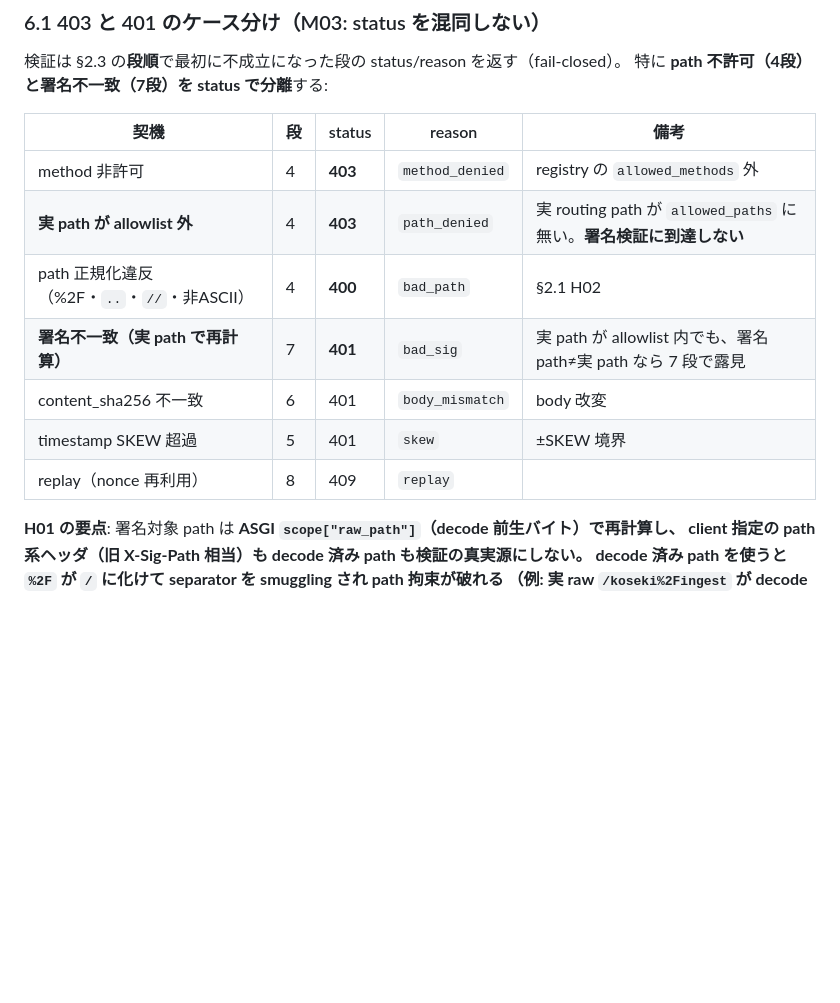
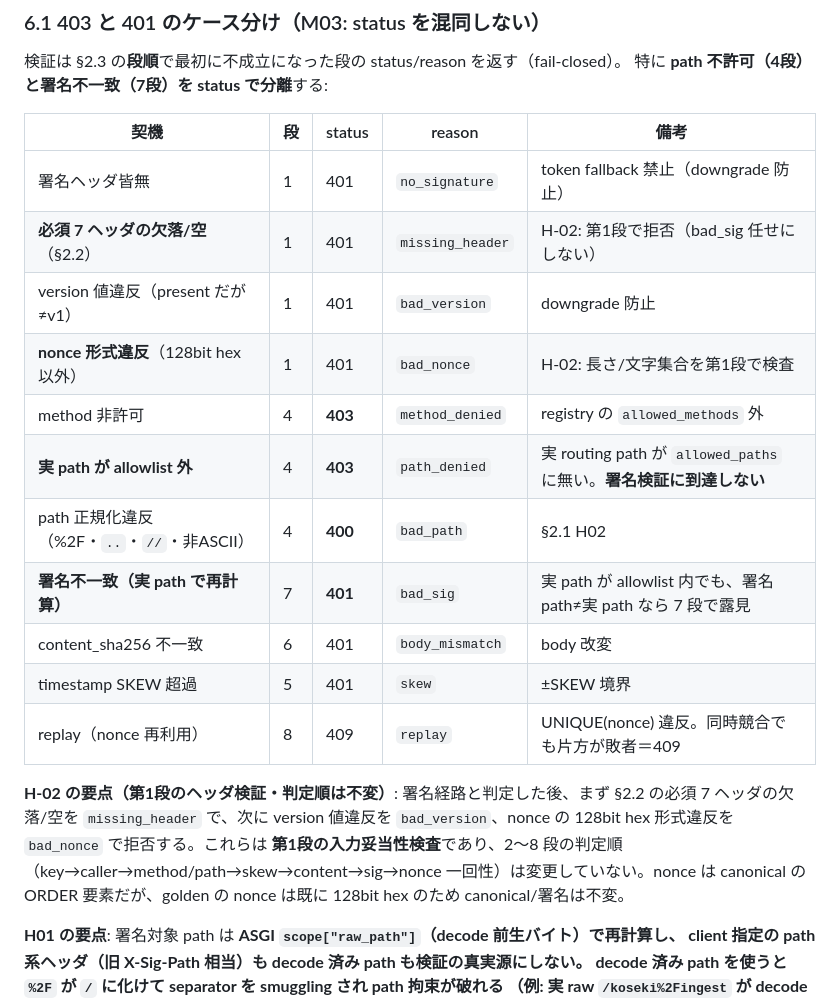
Before and after one commit to souzoku-pro1/jikou-line-bot, a Markdown page: docs/design-drafts/DRAFT_RV04_HMAC_MIGRATION.md, the part around the change. Rendered like a GitHub page; blank space fills up the shorter version.

Commit message:
docs(RV-04a-fix): §6.1 に missing_header/bad_nonce を追記（第1段のヘッダ検証）
判定順は不変（2〜8段は据え置き）である旨と、nonce 128bit hex 検証が golden/canonical に
影響しないことを明記。§6.2 reason contract は不変。

Co-Authored-By: Claude Fable 5 <noreply@anthropic.com>

```diff
--- a/docs/design-drafts/DRAFT_RV04_HMAC_MIGRATION.md
+++ b/docs/design-drafts/DRAFT_RV04_HMAC_MIGRATION.md
@@ -201,13 +201,23 @@ status        : active / retiring / revoked
 
 | 契機 | 段 | status | reason | 備考 |
 |---|---|---|---|---|
+| 署名ヘッダ皆無 | 1 | 401 | `no_signature` | token fallback 禁止（downgrade 防止） |
+| **必須 7 ヘッダの欠落/空**（§2.2） | 1 | 401 | `missing_header` | H-02: 第1段で拒否（bad_sig 任せにしない） |
+| version 値違反（present だが≠v1） | 1 | 401 | `bad_version` | downgrade 防止 |
+| **nonce 形式違反**（128bit hex 以外） | 1 | 401 | `bad_nonce` | H-02: 長さ/文字集合を第1段で検査 |
 | method 非許可 | 4 | **403** | `method_denied` | registry の `allowed_methods` 外 |
 | **実 path が allowlist 外** | 4 | **403** | `path_denied` | 実 routing path が `allowed_paths` に無い。**署名検証に到達しない** |
 | path 正規化違反（%2F・`..`・`//`・非ASCII） | 4 | **400** | `bad_path` | §2.1 H02 |
 | **署名不一致（実 path で再計算）** | 7 | **401** | `bad_sig` | 実 path が allowlist 内でも、署名 path≠実 path なら 7 段で露見 |
 | content_sha256 不一致 | 6 | 401 | `body_mismatch` | body 改変 |
 | timestamp SKEW 超過 | 5 | 401 | `skew` | ±SKEW 境界 |
-| replay（nonce 再利用） | 8 | 409 | `replay` | |
+| replay（nonce 再利用） | 8 | 409 | `replay` | UNIQUE(nonce) 違反。同時競合でも片方が敗者＝409 |
+
+**H-02 の要点（第1段のヘッダ検証・判定順は不変）**: 署名経路と判定した後、まず §2.2 の必須 7
+ヘッダの欠落/空を `missing_header` で、次に version 値違反を `bad_version`、nonce の 128bit hex
+形式違反を `bad_nonce` で拒否する。これらは **第1段の入力妥当性検査**であり、2〜8 段の判定順
+（key→caller→method/path→skew→content→sig→nonce 一回性）は変更していない。nonce は canonical の
+ORDER 要素だが、golden の nonce は既に 128bit hex のため canonical/署名は不変。
 
 **H01 の要点**: 署名対象 path は **ASGI `scope["raw_path"]`（decode 前生バイト）**で再計算し、
 client 指定の path 系ヘッダ（旧 X-Sig-Path 相当）も **decode 済み path** も検証の真実源にしない。
```
